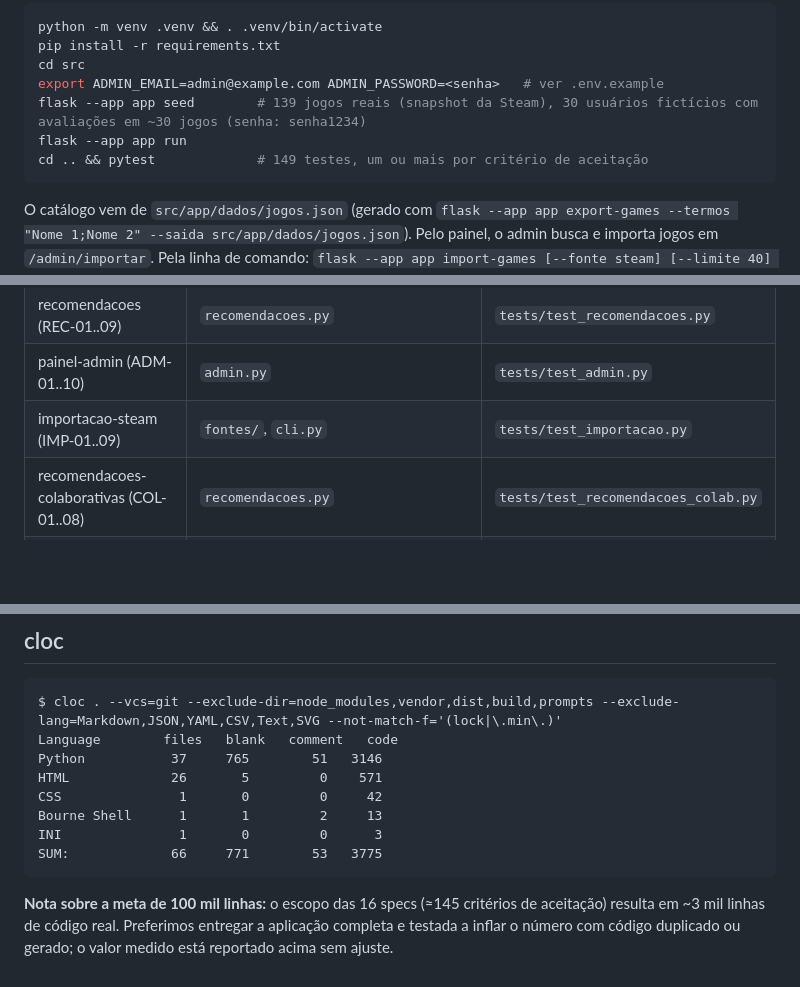
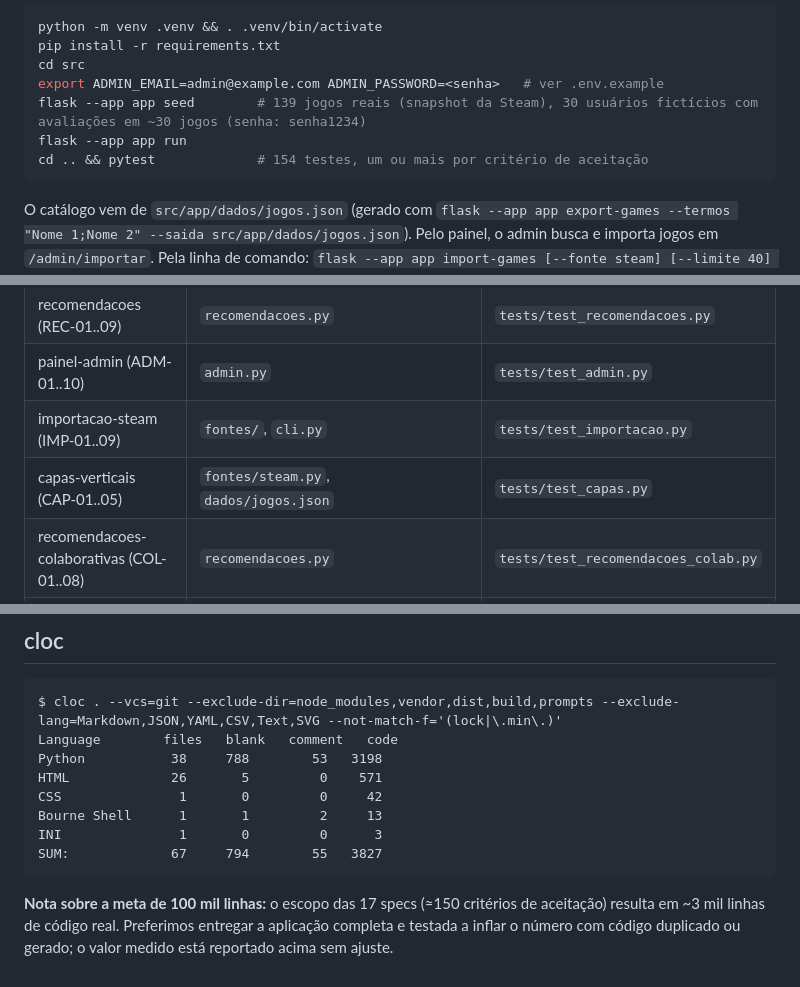
Before and after one commit to arturgomesc/dsai-ap1-GameLog, a Markdown page: README.md, 3 parts joined by grey strips. Rendered like a GitHub page; blank space fills up the shorter version.

Commit message:
docs: README com capas verticais e cloc atualizado
Co-Authored-By: Claude Sonnet 5.5 <noreply@anthropic.com>
Agent: claude-code/claude-sonnet-5-5
Spec: SPEC/2026-10-06-capas-verticais.md

````diff
--- a/README.md
+++ b/README.md
@@ -21,7 +21,7 @@ cd src
 export ADMIN_EMAIL=admin@example.com ADMIN_PASSWORD=<senha>   # ver .env.example
 flask --app app seed        # 139 jogos reais (snapshot da Steam), 30 usuários fictícios com avaliações em ~30 jogos (senha: senha1234)
 flask --app app run
-cd .. && pytest             # 149 testes, um ou mais por critério de aceitação
+cd .. && pytest             # 154 testes, um ou mais por critério de aceitação
 ```
 
 O catálogo vem de `src/app/dados/jogos.json` (gerado com `flask --app app export-games --termos "Nome 1;Nome 2" --saida src/app/dados/jogos.json`). Pelo painel, o admin busca e importa jogos em `/admin/importar`. Pela linha de comando: `flask --app app import-games [--fonte steam] [--limite 40] [--termo nome]` (API pública da Steam, sem chave). Para somar outra fonte (RAWG, IGDB), crie `src/app/fontes/<nome>.py` com `listar(limite, termo)` e registre em `FONTES`. Em banco local antigo, rode `./dev.sh reset` (o Game ganhou colunas).
@@ -43,6 +43,7 @@ Variáveis: `SECRET_KEY` (gerada), `ADMIN_EMAIL`, `ADMIN_PASSWORD`.
 | recomendacoes (REC-01..09) | `recomendacoes.py` | `tests/test_recomendacoes.py` |
 | painel-admin (ADM-01..10) | `admin.py` | `tests/test_admin.py` |
 | importacao-steam (IMP-01..09) | `fontes/`, `cli.py` | `tests/test_importacao.py` |
+| capas-verticais (CAP-01..05) | `fontes/steam.py`, `dados/jogos.json` | `tests/test_capas.py` |
 | recomendacoes-colaborativas (COL-01..08) | `recomendacoes.py` | `tests/test_recomendacoes_colab.py` |
 | comparar-gosto (AFI-01..10) | `afinidade.py`, `templates/afinidade/` | `tests/test_afinidade.py` |
 | perfil-rico (PRF-01..09) | `perfil.py`, `auth.py`, `templates/auth/perfil.html` | `tests/test_perfil.py` |
@@ -54,14 +55,14 @@ Variáveis: `SECRET_KEY` (gerada), `ADMIN_EMAIL`, `ADMIN_PASSWORD`.
 ```
 $ cloc . --vcs=git --exclude-dir=node_modules,vendor,dist,build,prompts --exclude-lang=Markdown,JSON,YAML,CSV,Text,SVG --not-match-f='(lock|\.min\.)'
 Language        files   blank   comment   code
-Python           37     765        51   3146
+Python           38     788        53   3198
 HTML             26       5         0    571
 CSS               1       0         0     42
 Bourne Shell      1       1         2     13
 INI               1       0         0      3
-SUM:             66     771        53   3775
+SUM:             67     794        55   3827
 ```
 
-**Nota sobre a meta de 100 mil linhas:** o escopo das 16 specs (≈145 critérios de aceitação) resulta em ~3 mil linhas de
+**Nota sobre a meta de 100 mil linhas:** o escopo das 17 specs (≈150 critérios de aceitação) resulta em ~3 mil linhas de
 código real. Preferimos entregar a aplicação completa e testada a inflar o número com código duplicado ou gerado;
 o valor medido está reportado acima sem ajuste.
````
